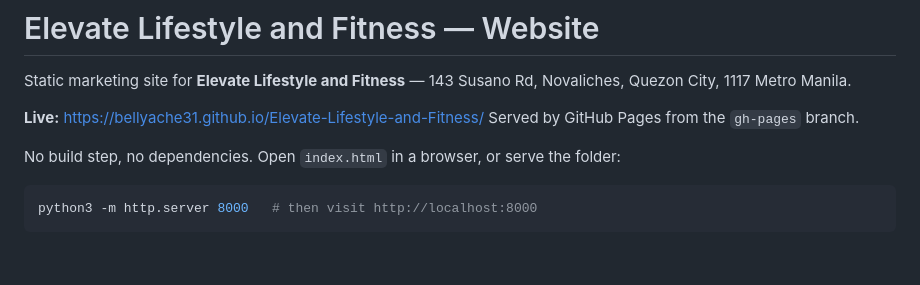
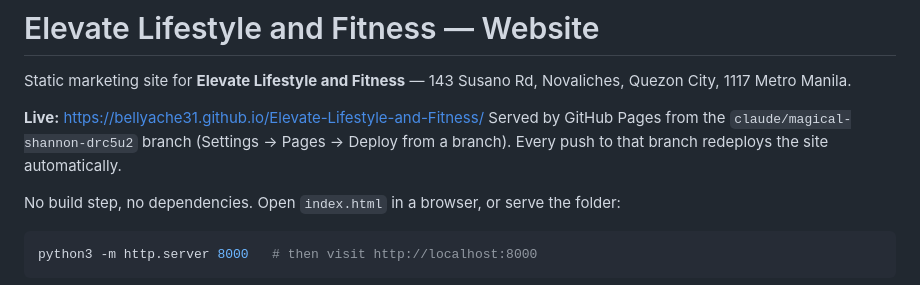
Before and after one commit to BellyAche31/Elevate-Lifestyle-and-Fitness, a Markdown page: README.md, the part around the change. Rendered like a GitHub page; blank space fills up the shorter version.

Commit message:
Correct the README: Pages deploys from the development branch
Co-Authored-By: Claude Opus 5 <noreply@anthropic.com>
Claude-Session: https://claude.ai/code/session_01LaBEFhy2hzZDQegwGwuK1s

```diff
--- a/README.md
+++ b/README.md
@@ -4,7 +4,9 @@ Static marketing site for **Elevate Lifestyle and Fitness** — 143 Susano Rd, N
 Quezon City, 1117 Metro Manila.
 
 **Live:** https://bellyache31.github.io/Elevate-Lifestyle-and-Fitness/
-Served by GitHub Pages from the `gh-pages` branch.
+Served by GitHub Pages from the `claude/magical-shannon-drc5u2` branch
+(Settings → Pages → Deploy from a branch). Every push to that branch
+redeploys the site automatically.
 
 No build step, no dependencies. Open `index.html` in a browser, or serve the folder:
 
```
